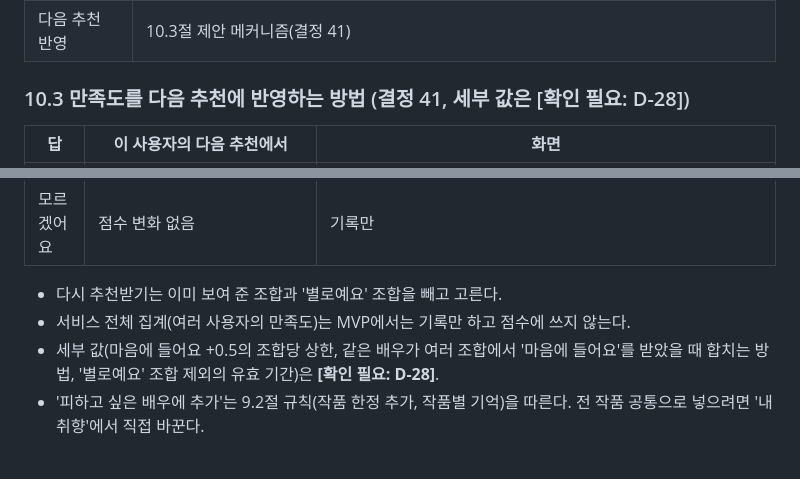
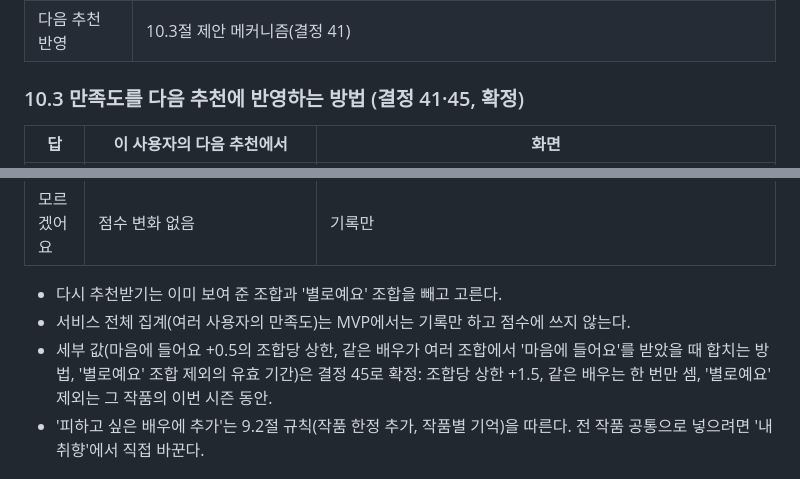
Before and after one commit to 2ma1995/pickle-src, a Markdown page: docs/261027_2_MVP_사용자흐름.md, 2 parts joined by grey strips. Rendered like a GitHub page.

```diff
--- a/docs/261027_2_MVP_사용자흐름.md
+++ b/docs/261027_2_MVP_사용자흐름.md
@@ -471,7 +473,7 @@ flowchart TD
 | 저장되는 데이터 | 작품, 조합(핵심 배역 → 배우), 답, '누구 때문인가요?' 답, 그때의 기대 값·배우 조건, 추천 순서(1·2·3번째), 날짜 먼저/배우 먼저 |
 | 다음 추천 반영 | 10.3절 제안 메커니즘(결정 41) |
 
-### 10.3 만족도를 다음 추천에 반영하는 방법 (결정 41, 세부 값은 [확인 필요: D-28])
+### 10.3 만족도를 다음 추천에 반영하는 방법 (결정 41·45, 확정)
 
 | 답 | 이 사용자의 다음 추천에서 | 화면 |
 | --- | --- | --- |
@@ -481,7 +483,7 @@ flowchart TD
 
 - 다시 추천받기는 이미 보여 준 조합과 '별로예요' 조합을 빼고 고른다.
 - 서비스 전체 집계(여러 사용자의 만족도)는 MVP에서는 기록만 하고 점수에 쓰지 않는다.
-- 세부 값(마음에 들어요 +0.5의 조합당 상한, 같은 배우가 여러 조합에서 '마음에 들어요'를 받았을 때 합치는 방법, '별로예요' 조합 제외의 유효 기간)은 **[확인 필요: D-28]**.
+- 세부 값(마음에 들어요 +0.5의 조합당 상한, 같은 배우가 여러 조합에서 '마음에 들어요'를 받았을 때 합치는 방법, '별로예요' 조합 제외의 유효 기간)은 결정 45로 확정: 조합당 상한 +1.5, 같은 배우는 한 번만 셈, '별로예요' 제외는 그 작품의 이번 시즌 동안.
 - '피하고 싶은 배우에 추가'는 9.2절 규칙(작품 한정 추가, 작품별 기억)을 따른다. 전 작품 공통으로 넣으려면 '내 취향'에서 직접 바꾼다.
 
 ## 11. 저장 이후 · 관람 후 기록
```
Also changed, not shown: other parts of docs/261027_2_MVP_사용자흐름.md (+5 -4 lines).
